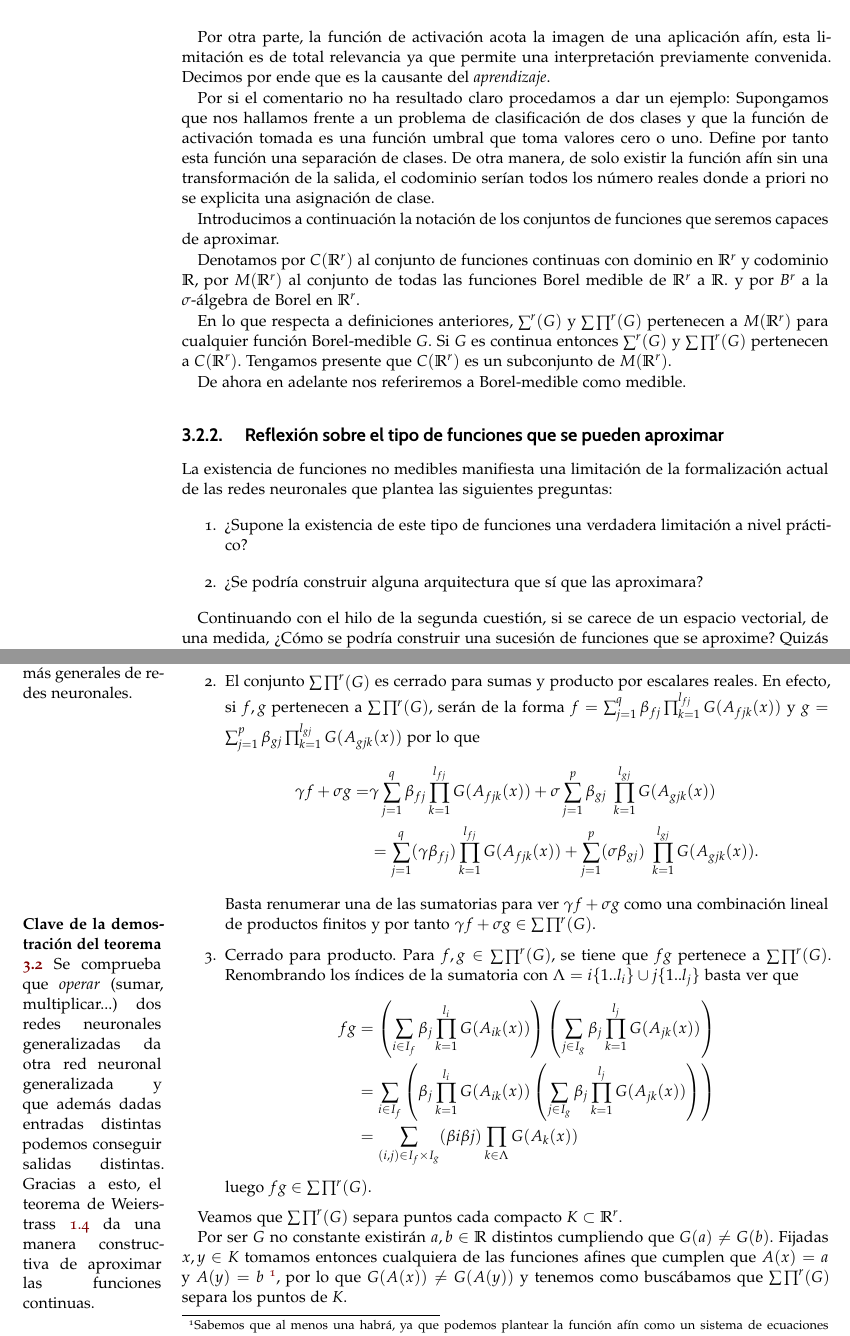
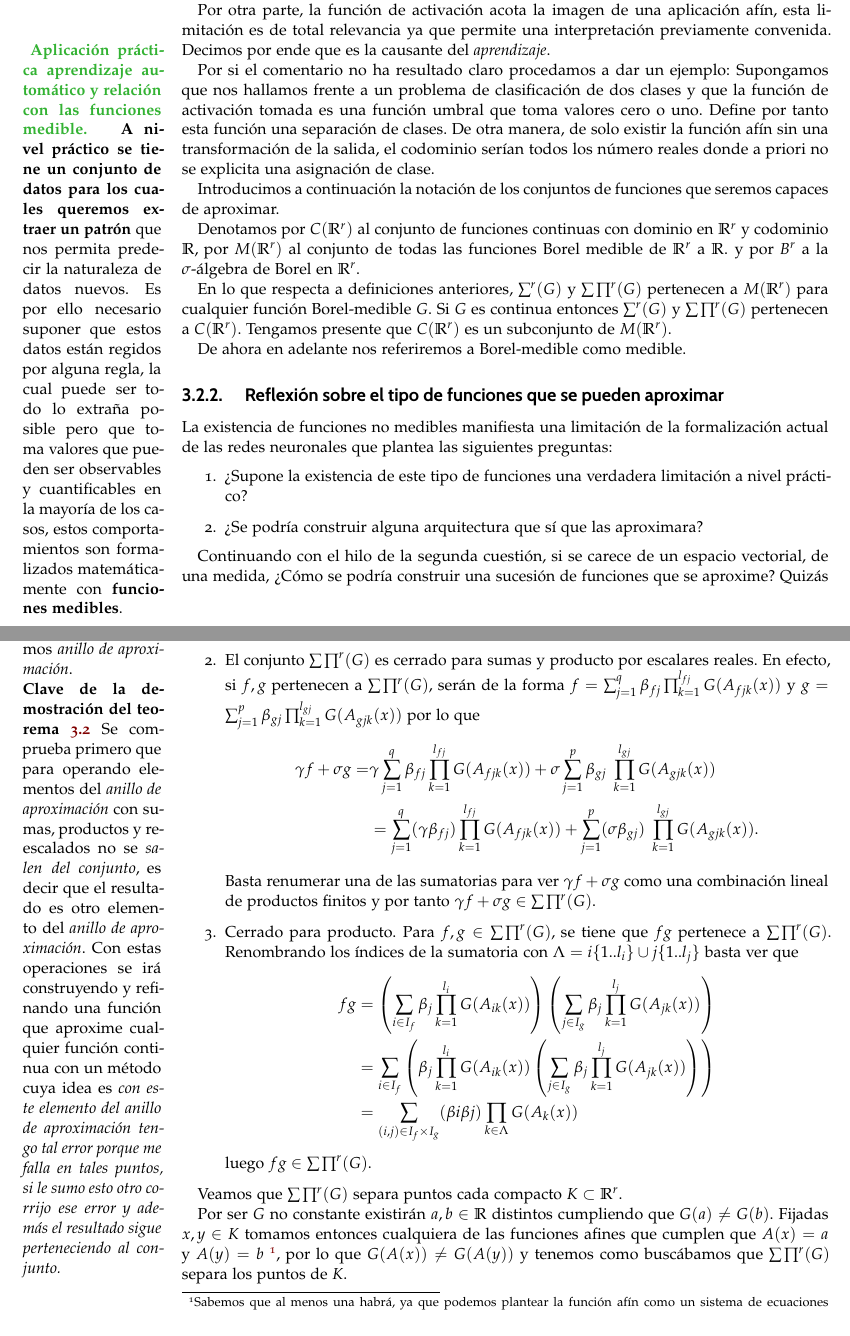
Before and after one commit to BlancaCC/TFG-Estudio-de-las-redes-neuronales, a LaTeX thesis (Memoria/tfg.tex, which reads Memoria/capitulos/articulo_rrnn_aproximadores_universales/desgranando_el_articulo/articulo_1_primeras_definiciones.tex, Memoria/capitulos/articulo_rrnn_aproximadores_universales/desgranando_el_articulo/articulo_2_teorema_1_hasta_lema_2_2.tex): two parts of pages 40 and 42 of 85, joined at a grey line, cut so that both start at the same text. Compiled offline with pdfLaTeX.

Commit message:
Aplica correcciones de JJ #73

```diff
--- a/Memoria/capitulos/articulo_rrnn_aproximadores_universales/desgranando_el_articulo/articulo_1_primeras_definiciones.tex
+++ b/Memoria/capitulos/articulo_rrnn_aproximadores_universales/desgranando_el_articulo/articulo_1_primeras_definiciones.tex
@@ -194,8 +201,26 @@ aproximar una función medible a partir de combinaciones lineales de \textit{rec
+¿Existen funciones de activación más democráticas que otras?
+Se discutirá esta pregunta como hipótesis de optimización \ref{hypothesis:activation-function}.
 
 Por otra parte, la función de activación acota la imagen de una aplicación afín, esta limitación
 es de total relevancia ya que permite una interpretación previamente convenida.
 Decimos por ende que es la causante del \textit{aprendizaje}.
 
+  %%% Nota margen sobre función medible
+  \marginpar{
+    \textcolor{dark_green}{
+        \textbf{
+            Aplicación práctica aprendizaje automático y
+            relación con las funciones medible.
+        }
+    }
+    \textbf{A nivel práctico se tiene un conjunto de datos
+    para los cuales queremos extraer un patrón} que nos permita
+    predecir la naturaleza de datos nuevos. Es por ello necesario
+    suponer que estos datos están regidos por alguna regla, la cual
+    puede ser todo lo extraña posible pero que toma valores
+    que pueden ser observables y cuantificables en la mayoría de los casos, estos comportamientos son formalizados
+     matemáticamente con \textbf{funciones medibles}.
+}
 Por si el comentario no ha resultado claro procedamos a dar un ejemplo:
 Supongamos que nos hallamos frente a un problema de clasificación de dos clases y que la función de activación
 tomada es una función umbral que toma valores cero o uno. Define por tanto esta función una separación de clases.
--- a/Memoria/capitulos/articulo_rrnn_aproximadores_universales/desgranando_el_articulo/articulo_2_teorema_1_hasta_lema_2_2.tex
+++ b/Memoria/capitulos/articulo_rrnn_aproximadores_universales/desgranando_el_articulo/articulo_2_teorema_1_hasta_lema_2_2.tex
@@ -24,13 +24,18 @@
     \textbf{Qué se está probando en el teorema \ref{teo:TeoremaConvergenciaRealEnCompactosDefinicionesEsenciales}}
     }
     Podemos aproximar tanto como queramos cualquier función
-continua con elementos de $\pmcg$, es decir versiones algo más generales de redes neuronales.
+continua con elementos de $\pmcg$, es decir a lo que llamamos  \textit{anillo de aproximación}.
 }
 
 \begin{proof}
     Bastará probar que el conjunto $\pmcg$ satisface las hipótesis del teorema de
      Stone-Weierstrass \ref{ch:TeoremaStoneWeiertrass}.
     Lo primero será comprobar que $\pmcg$ es un álgebra, para ello veamos que:
+
+      % Claves de la demostración teorema 2.1
+      \marginpar{\textbf{Clave de la demostración del teorema \ref{teo:TeoremaConvergenciaRealEnCompactosDefinicionesEsenciales}}
+      Se comprueba primero que para operando elementos del \textit{anillo de aproximación} con sumas, productos y re-escalados no se \textit{salen del conjunto}, es decir que el resultado es otro elemento del \textit{anillo de aproximación}. Con estas operaciones se irá construyendo y refinando una función que aproxime cualquier función continua con un método cuya idea es \textit{con este elemento del anillo de aproximación tengo tal error porque me falla en tales puntos, si le sumo esto otro corrijo ese error y además el resultado sigue perteneciendo al conjunto.}
+      }
     \begin{enumerate}
         \item La función constante uno pertenece al conjunto.
         Como $G$ no es constante existirá un valor de la imagen distinto de $0$, supongamos que $G(a)= b \neq 0$ para $a,b \in \R.$
@@ -51,11 +56,7 @@ continua con elementos de $\pmcg$, es decir versiones algo más generales de red
         Basta renumerar una de las sumatorias para ver $\gamma f+ \sigma g$ como una combinación
         lineal de productos finitos y por tanto $\gamma f+ \sigma g \in \pmcg.$
 
-        % Claves de la demostración teorema 2.1
-        \marginpar{\textbf{Clave de la demostración del teorema \ref{teo:TeoremaConvergenciaRealEnCompactosDefinicionesEsenciales}}
-        Se comprueba que \textit{operar} (sumar, multiplicar...) dos redes neuronales generalizadas da otra red neuronal generalizada y que además dadas entradas distintas podemos conseguir salidas distintas.
-        Gracias a esto, el teorema de Weierstrass \ref{ch:TeoremaStoneWeiertrass} da una manera constructiva de aproximar las funciones continuas.
-        }
+
         \item Cerrado para producto. Para $f,g \in \pmcg$, se tiene que $fg$ pertenece a $\pmcg$.
         Renombrando los índices de la sumatoria con $\Lambda = i\{1..l_i\} \cup j\{1..l_j\}$ basta ver que
         \begin{equation}
```
Also changed, not shown: Memoria/capitulos/articulo_rrnn_aproximadores_universales/desgranando_el_articulo/articulo_1_primeras_definiciones.tex (47 more changed lines), Memoria/capitulos/articulo_rrnn_aproximadores_universales/desgranando_el_articulo/articulo_2_teorema_1_hasta_lema_2_2.tex (10 more changed lines).
